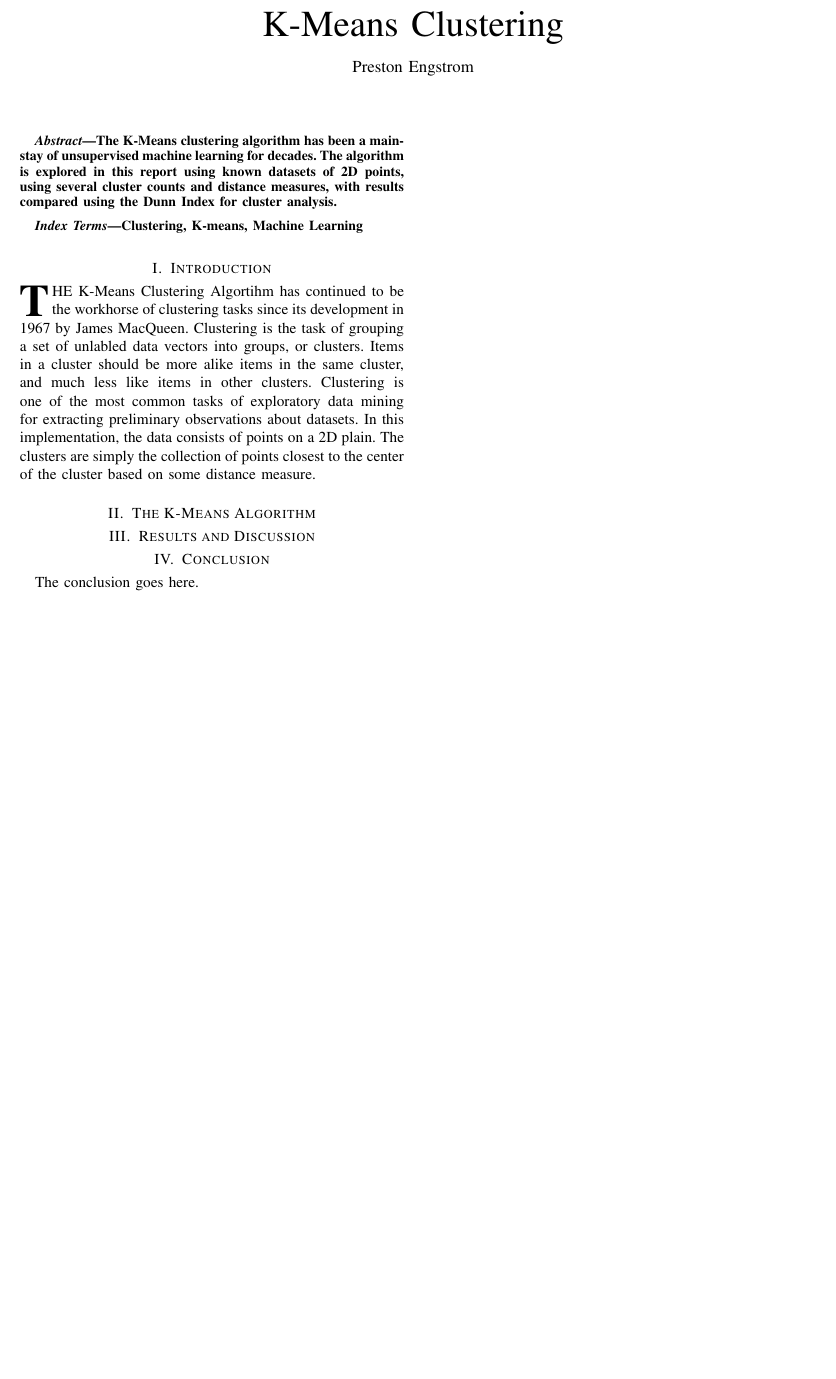
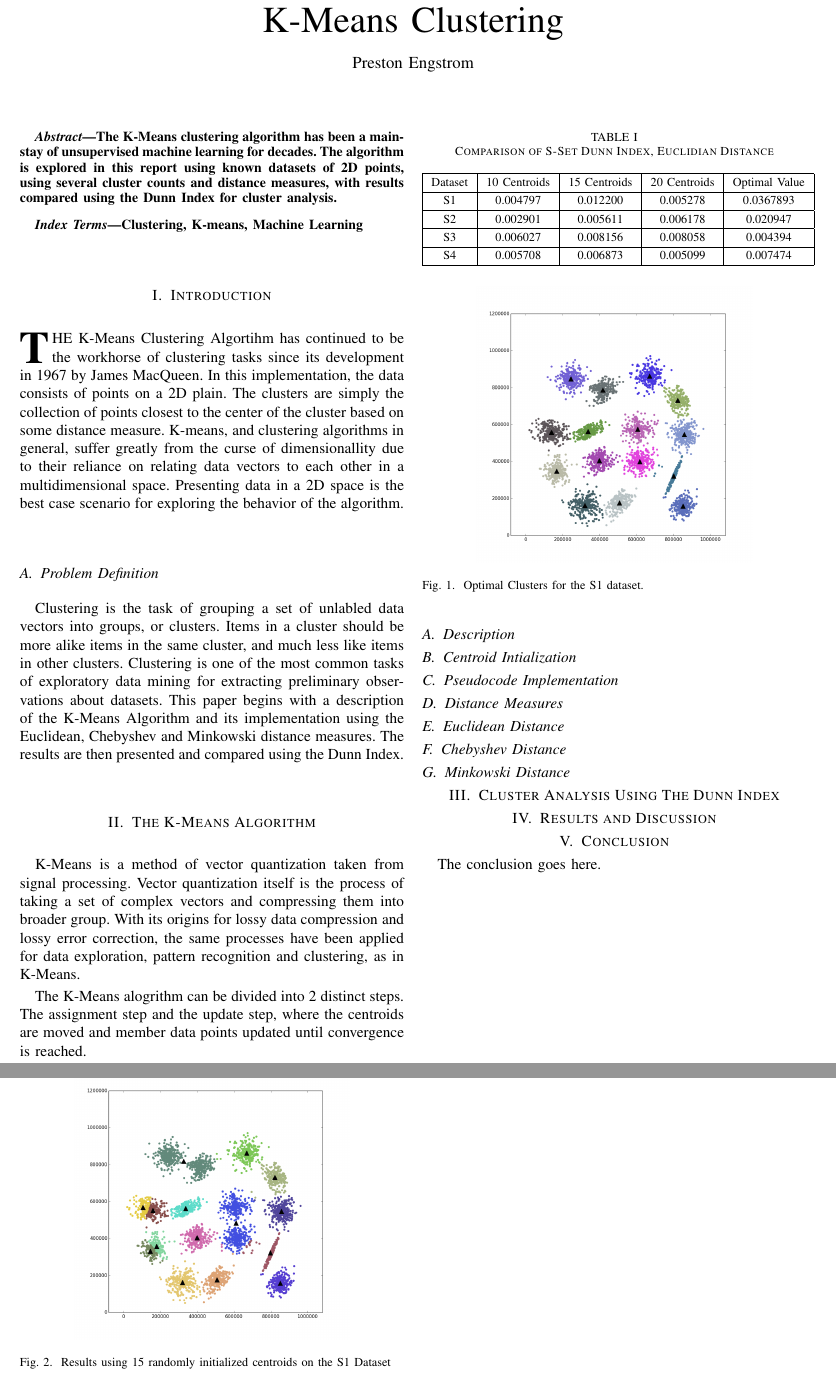
Before and after one commit to PrestonEn/StormyMountain, a LaTeX paper (report/bare_jrnl.tex): part of the page before the commit and two parts of pages 1 and 2 of 2 after it, the two joined at a grey line, cut so that both start at the same text, the shorter picture padded with empty space. Compiled offline with pdfLaTeX; a missing font is replaced by an installed copy or a similar font; a LaTeX package or settings file that is missing is left out.

Commit message:
report is progressing

```diff
--- a/report/bare_jrnl.tex
+++ b/report/bare_jrnl.tex
@@ -33,16 +33,81 @@ Clustering, K-means, Machine Learning
 
 
 \section{Introduction}
-\IEEEPARstart{T}{he} K-Means Clustering Algortihm has continued to be the workhorse of clustering tasks since its development in 1967 by James MacQueen. Clustering is the task of grouping a set of unlabled data vectors into groups, or clusters. Items in a cluster should be more alike items in the same cluster, and much less like items in other clusters. Clustering is one of the most common tasks of exploratory data mining for extracting preliminary observations about datasets. In this implementation, the data consists of points on a 2D plain. The clusters are simply the collection of points closest to the center of the cluster based on some distance measure.
+\IEEEPARstart{T}{he} K-Means Clustering Algortihm has continued to be the workhorse of clustering tasks since its development in 1967 by James MacQueen.
+In this implementation, the data consists of points on a 2D plain. The clusters are simply the collection of points closest to the center of the cluster based on some distance measure. K-means, and clustering algorithms in general, suffer greatly from the curse of dimensionallity due to their reliance on relating data vectors to each other in a multidimensional space. Presenting data in a 2D space is the best case scenario for exploring the behavior of the algorithm.
+
+\subsection{Problem Definition}
+ Clustering is the task of grouping a set of unlabled data vectors into groups, or clusters. Items in a cluster should be more alike items in the same cluster, and much less like items in other clusters. Clustering is one of the most common tasks of exploratory data mining for extracting preliminary observations about datasets. This paper begins with a description of the K-Means Algorithm and its implementation using the Euclidean, Chebyshev and Minkowski distance measures. The results are then presented and compared using the Dunn Index.
+
+
+
+\section{The K-Means Algorithm}
+K-Means is a method of vector quantization taken from signal processing. Vector quantization itself is the process of taking a set of complex vectors and compressing them into broader group. With its origins for lossy data compression and lossy error correction, the same processes have been applied for data exploration, pattern recognition and clustering, as in K-Means.
+
+The K-Means alogrithm can be divided into 2 distinct steps. The assignment step and the update step, where the centroids are moved and member data points updated until convergence is reached.
+
+\subsection{Description}
+
+\subsection{Centroid Intialization }
+
+\subsection{Pseudocode Implementation}
+
+\subsection{Distance Measures}
+
+\subsection{Euclidean Distance}
+
+\subsection{Chebyshev Distance}
+
+\subsection{Minkowski Distance}
+\section{Cluster Analysis Using The Dunn Index}
+
+
+
+\section{Results and Discussion}
+\begin{table}[!t]
+
+	\renewcommand{\arraystretch}{1.3}
+
+	\caption{Comparison of S-Set Dunn Index, Euclidian Distance}
+	\label{table_example}
+	\centering
+
+	\begin{tabular}{|c|c|c|c|c|}
+		\hline
+		Dataset & 10 Centroids & 15 Centroids & 20 Centroids & Optimal Value\\
+		\hline
+
+		S1 & 0.004797  & 0.012200 & 0.005278 & 0.0367893\\
+		\hline
+		S2 & 0.002901 & 0.005611 & 0.006178 & 0.020947\\
+		\hline
+		S3 & 0.006027 & 0.008156 & 0.008058 & 0.004394\\
+		\hline
+		S4 & 0.005708 & 0.006873 & 0.005099 & 0.007474\\
+		\hline
+	\end{tabular}
+\end{table}
+
+\begin{figure}[!t]
+\centering
+\includegraphics[width=2.5in]{../figs/s1_true_euclid_15.png}
+\caption{Optimal Clusters for the S1 dataset.}
+\label{fig_sim}
+\end{figure}
+
+\begin{figure}[!t]
+	\centering
+	\includegraphics[width=2.5in]{../figs/s1_rand_euclid_15.png}
+	\caption{Results using 15 randomly initialized centroids on the S1 Dataset}
+	\label{fig_sim}
+\end{figure}
 
 
 
 
-\section{The K-Means Algorithm}
+\section{Conclusion}
 
-\section{Results and Discussion}
 
-\section{Conclusion}
 The conclusion goes here.
 
 \ifCLASSOPTIONcaptionsoff
```
Also changed, not shown: report/bare_jrnl.pdf, 3 other files.
